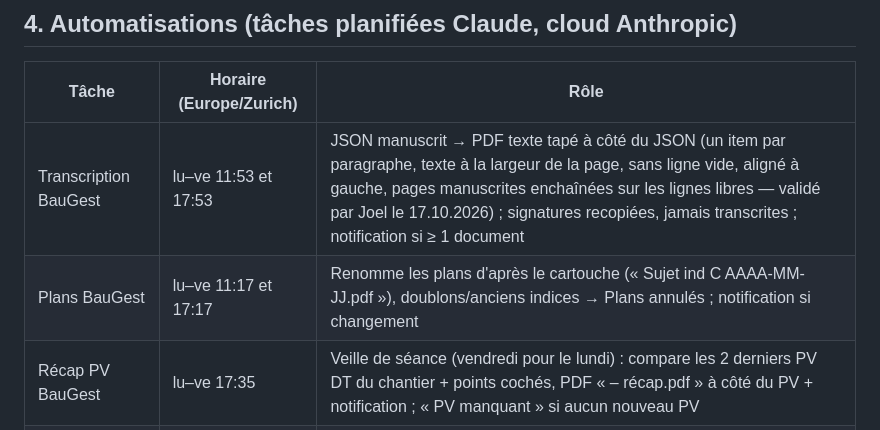
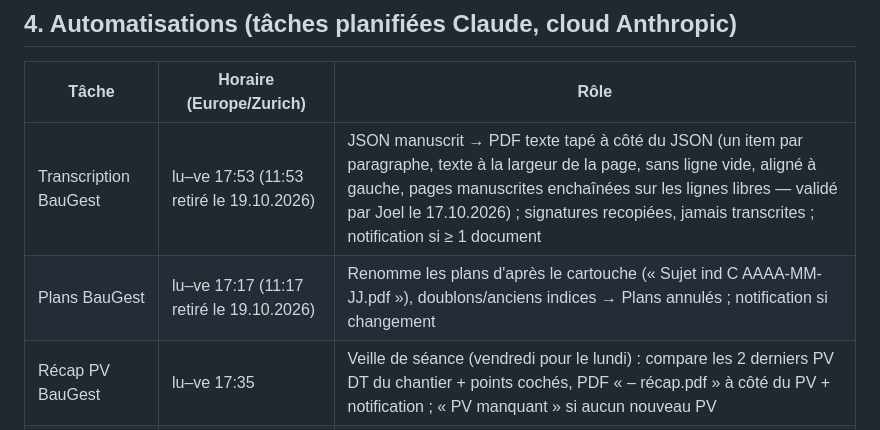
Before and after one commit to Bau-Gest/baugest, a Markdown page: CLAUDE.md, the part around the change. GitHub-like rendering.

Commit message:
CLAUDE.md : transcription et plans seulement à 17h (11h retiré)
Co-Authored-By: Claude Opus 5.5 <noreply@anthropic.com>
Claude-Session: https://claude.ai/code/session_018yueLXWY2n18YpuJ1vbcCp

```diff
--- a/CLAUDE.md
+++ b/CLAUDE.md
@@ -132,8 +132,8 @@ Réglages & synchro (~1868–2130) · GPS/caméra/prise de vue (~2164–2515) ·
 
 | Tâche | Horaire (Europe/Zurich) | Rôle |
 |---|---|---|
-| Transcription BauGest | lu–ve 11:53 et 17:53 | JSON manuscrit → PDF texte tapé à côté du JSON (un item par paragraphe, texte à la largeur de la page, sans ligne vide, aligné à gauche, pages manuscrites enchaînées sur les lignes libres — validé par Joel le 17.10.2026) ; signatures recopiées, jamais transcrites ; notification si ≥ 1 document |
-| Plans BauGest | lu–ve 11:17 et 17:17 | Renomme les plans d'après le cartouche (« Sujet ind C AAAA-MM-JJ.pdf »), doublons/anciens indices → Plans annulés ; notification si changement |
+| Transcription BauGest | lu–ve 17:53 (11:53 retiré le 19.10.2026) | JSON manuscrit → PDF texte tapé à côté du JSON (un item par paragraphe, texte à la largeur de la page, sans ligne vide, aligné à gauche, pages manuscrites enchaînées sur les lignes libres — validé par Joel le 17.10.2026) ; signatures recopiées, jamais transcrites ; notification si ≥ 1 document |
+| Plans BauGest | lu–ve 17:17 (11:17 retiré le 19.10.2026) | Renomme les plans d'après le cartouche (« Sujet ind C AAAA-MM-JJ.pdf »), doublons/anciens indices → Plans annulés ; notification si changement |
 | Récap PV BauGest | lu–ve 17:35 | Veille de séance (vendredi pour le lundi) : compare les 2 derniers PV DT du chantier + points cochés, PDF « <PV> – récap.pdf » à côté du PV + notification ; « PV manquant » si aucun nouveau PV |
 | Soumission BauGest | vendredi 17:44 | Word / PDF du dossier « Soumission » → « <nom> – positions.json » à côté (tools/soumission), contrôle des totaux par CAN ; notification si ≥ 1 soumission |
 | Rappel séance BauGest | tous les jours 06:52 | Jour de séance : notification avec le résumé et les liens directs vers le récap (Drive + BauGest tablette `?pvdt=<id>&site=<id>`) |
```
